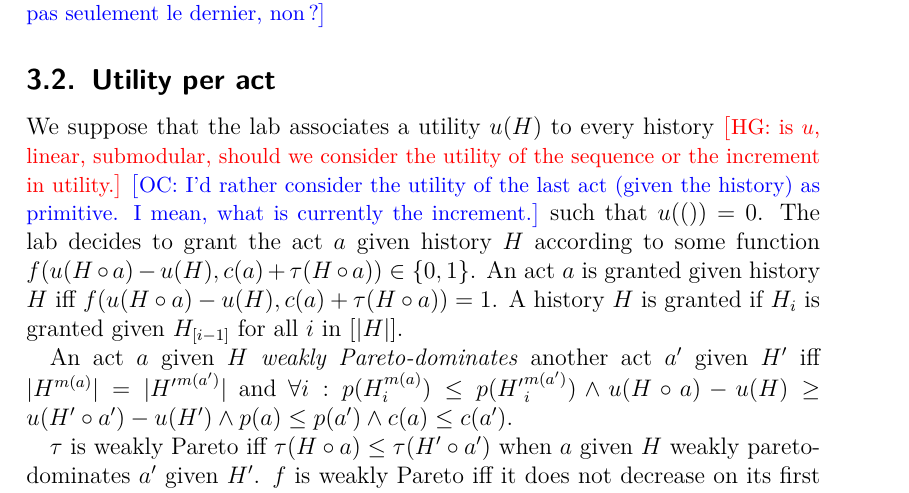
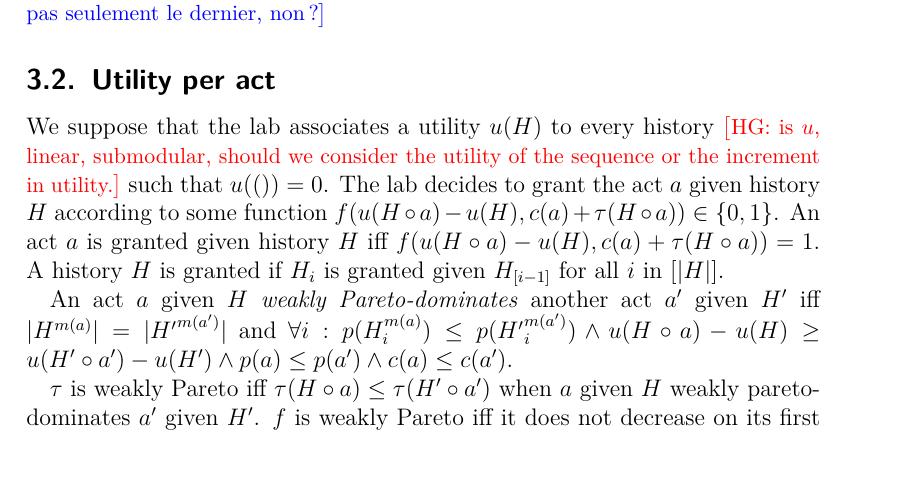
Before and after one commit to oliviercailloux/carbon, a LaTeX document (carbon.tex): part of page 4 of 16, cut so that both start at the same text, the shorter picture padded with empty space. Compiled offline with pdfLaTeX.

Commit message:
Rm incorrect comment

```diff
--- a/carbon.tex
+++ b/carbon.tex
@@ -115,7 +115,6 @@ A history $H$ is tax-feasible (for a given cap $M'$) iff $\sum_{a \in H} [(c_a)
 \subsection{Utility per act}
 We suppose that the lab associates a utility $u(H)$ to every history
 \HG{is $u$, linear, submodular, should we consider the utility of the sequence or the increment in utility.}
-\OC{I’d rather consider the utility of the last act (given the history) as primitive. I mean, what is currently the increment.}
 such that $u(()) = 0$.
 The lab decides to grant the act $a$ given history $H$ according to some function $f(u(H \circ a) - u(H), c(a) + τ(H\circ a)) \in \set{0, 1}$. An act $a$ is granted given history $H$ iff $f(u(H \circ a) - u(H), c(a) + τ( H \circ a)) = 1$. A history $H$ is granted if $H_i$ is granted given $H_{[i-1]}$ for all $i$ in $[|H|]$.
 
```
